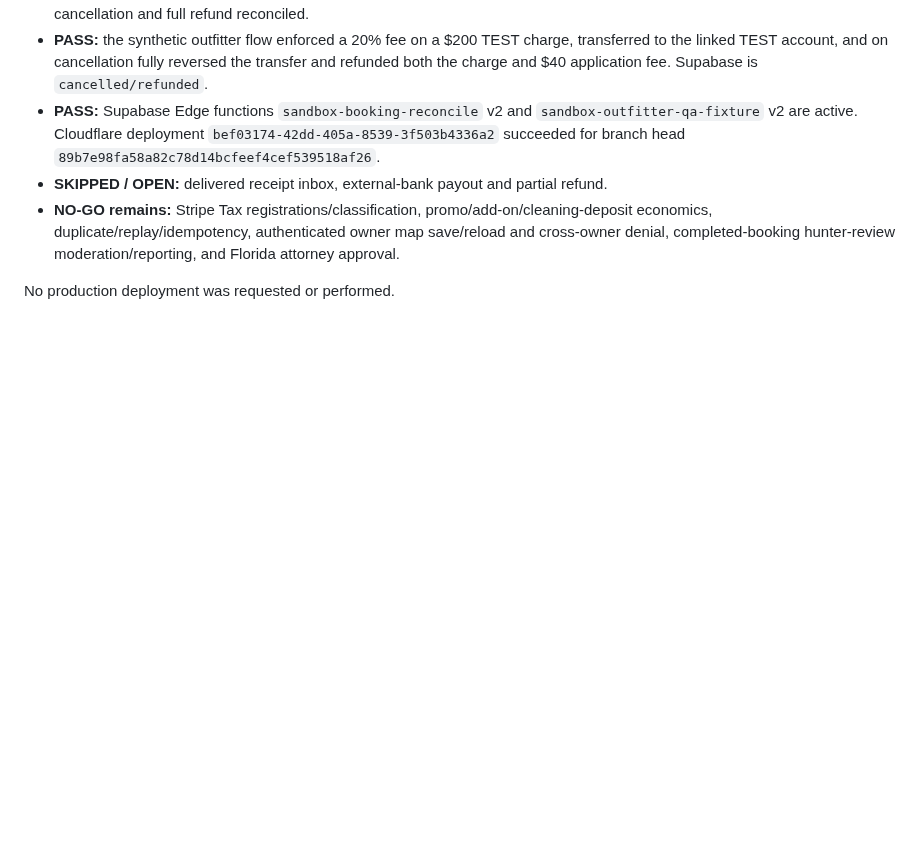
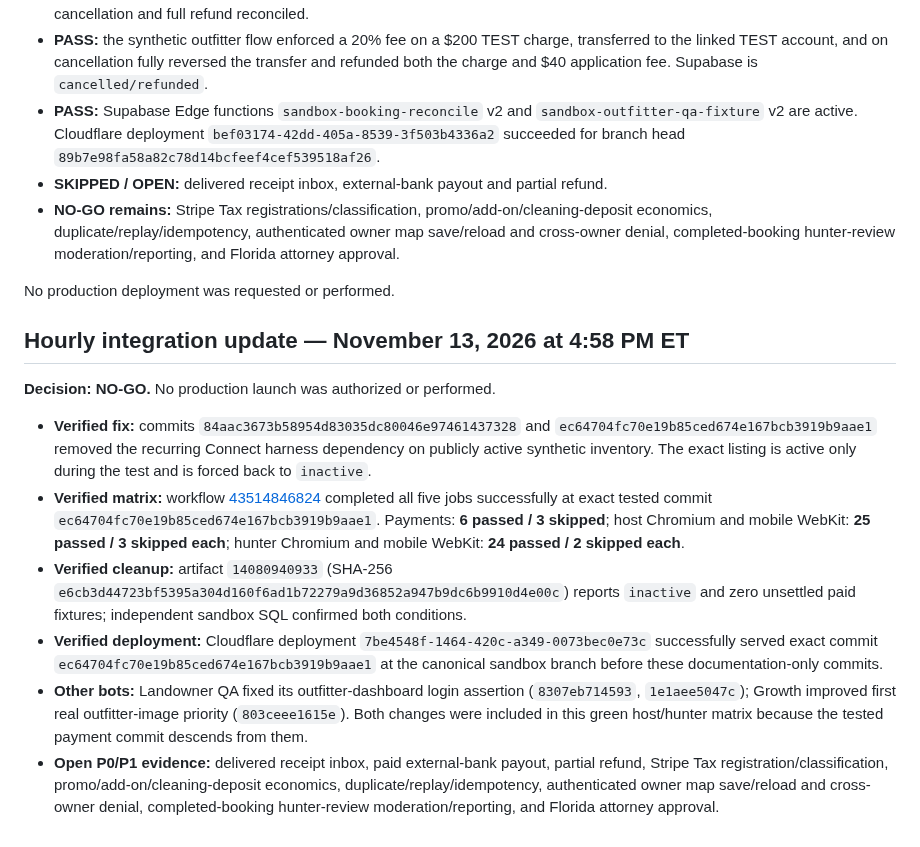
Before and after one commit to ZasTheMonkey/hunthaven-website, a Markdown page: docs/launch-sprint/launch-readiness.md, the part around the change. Drawn GitHub-style; blank space fills up the shorter version.

Commit message:
docs(launch): record green fixture lifecycle matrix

```diff
--- a/docs/launch-sprint/launch-readiness.md
+++ b/docs/launch-sprint/launch-readiness.md
@@ -547,3 +547,15 @@ The passing run used only the isolated LeaseWild sandbox, synthetic identities a
 - **NO-GO remains:** Stripe Tax registrations/classification, promo/add-on/cleaning-deposit economics, duplicate/replay/idempotency, authenticated owner map save/reload and cross-owner denial, completed-booking hunter-review moderation/reporting, and Florida attorney approval.
 
 No production deployment was requested or performed.
+
+
+## Hourly integration update — November 13, 2026 at 4:58 PM ET
+
+**Decision: NO-GO.** No production launch was authorized or performed.
+
+- **Verified fix:** commits `84aac3673b58954d83035dc80046e97461437328` and `ec64704fc70e19b85ced674e167bcb3919b9aae1` removed the recurring Connect harness dependency on publicly active synthetic inventory. The exact listing is active only during the test and is forced back to `inactive`.
+- **Verified matrix:** workflow [43514846824](https://github.com/ZasTheMonkey/hunthaven-website/actions/runs/43514846824) completed all five jobs successfully at exact tested commit `ec64704fc70e19b85ced674e167bcb3919b9aae1`. Payments: **6 passed / 3 skipped**; host Chromium and mobile WebKit: **25 passed / 3 skipped each**; hunter Chromium and mobile WebKit: **24 passed / 2 skipped each**.
+- **Verified cleanup:** artifact `14080940933` (SHA-256 `e6cb3d44723bf5395a304d160f6ad1b72279a9d36852a947b9dc6b9910d4e00c`) reports `inactive` and zero unsettled paid fixtures; independent sandbox SQL confirmed both conditions.
+- **Verified deployment:** Cloudflare deployment `7be4548f-1464-420c-a349-0073bec0e73c` successfully served exact commit `ec64704fc70e19b85ced674e167bcb3919b9aae1` at the canonical sandbox branch before these documentation-only commits.
+- **Other bots:** Landowner QA fixed its outfitter-dashboard login assertion (`8307eb714593`, `1e1aee5047c`); Growth improved first real outfitter-image priority (`803ceee1615e`). Both changes were included in this green host/hunter matrix because the tested payment commit descends from them.
+- **Open P0/P1 evidence:** delivered receipt inbox, paid external-bank payout, partial refund, Stripe Tax registration/classification, promo/add-on/cleaning-deposit economics, duplicate/replay/idempotency, authenticated owner map save/reload and cross-owner denial, completed-booking hunter-review moderation/reporting, and Florida attorney approval.
```
